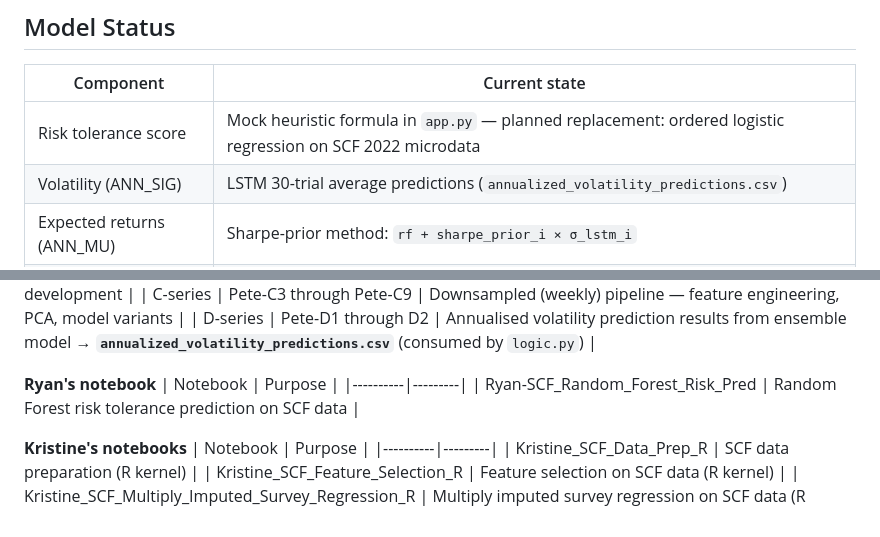
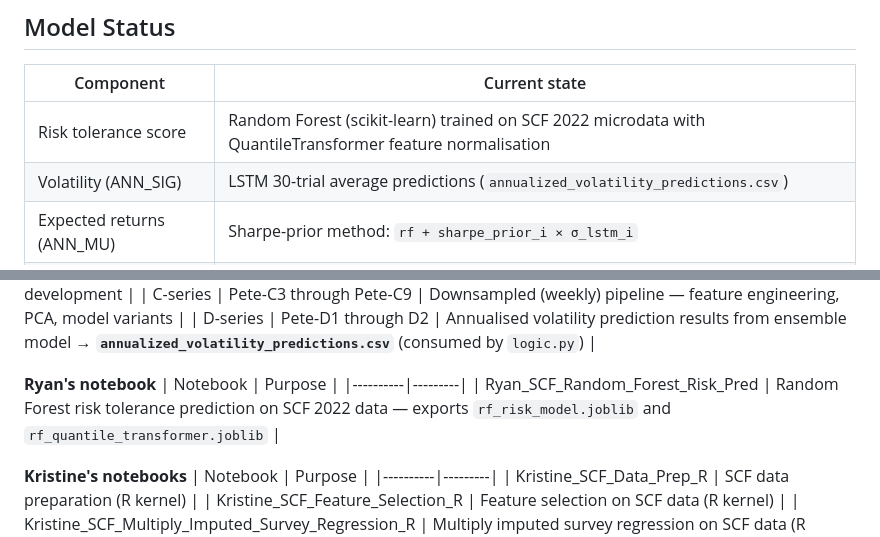
Before and after one commit to tmacpherson6/investment_advisor_dashboard_capstone, a Markdown page: README.md, 2 parts joined by grey strips. Rendered like a GitHub page.

```diff
--- a/README.md
+++ b/README.md
@@ -112,7 +113,7 @@ Scipy SLSQP with 5 random Dirichlet restarts to mitigate local minima on the non
 
 | Component | Current state |
 |-----------|--------------|
-| Risk tolerance score | Mock heuristic formula in `app.py` — planned replacement: ordered logistic regression on SCF 2022 microdata |
+| Risk tolerance score | Random Forest (scikit-learn) trained on SCF 2022 microdata with QuantileTransformer feature normalisation |
 | Volatility (ANN_SIG) | LSTM 30-trial average predictions (`annualized_volatility_predictions.csv`) |
 | Expected returns (ANN_MU) | Sharpe-prior method: `rf + sharpe_prior_i × σ_lstm_i` |
 | Correlation matrix | Full-history Pearson from yfinance daily close prices |
@@ -243,7 +240,7 @@ All notebooks live in the `notebooks/` directory. They are organised by contribu
 **Ryan's notebook**
 | Notebook | Purpose |
 |----------|---------|
-| Ryan-SCF_Random_Forest_Risk_Pred | Random Forest risk tolerance prediction on SCF data |
+| Ryan_SCF_Random_Forest_Risk_Pred | Random Forest risk tolerance prediction on SCF 2022 data — exports `rf_risk_model.joblib` and `rf_quantile_transformer.joblib` |
 
 **Kristine's notebooks**
 | Notebook | Purpose |
```
Also changed, not shown: other parts of README.md (+18 -21 lines).
